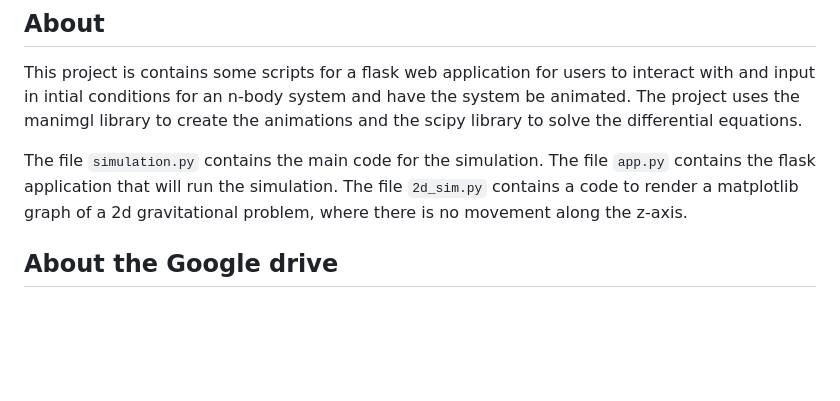
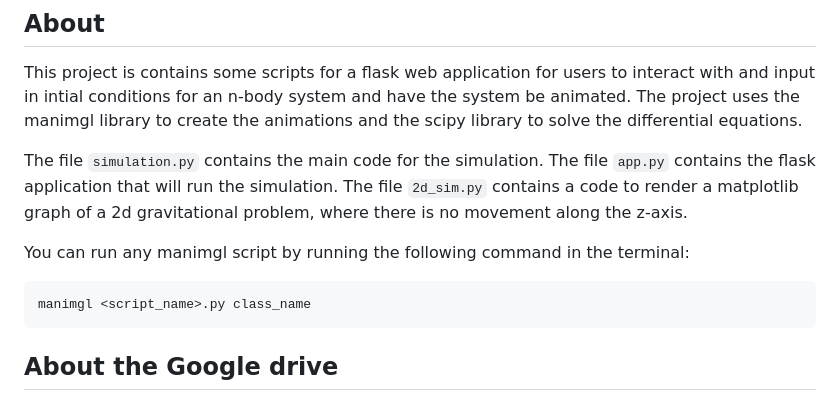
Before and after one commit to minhkhoimac/n-bodies-final, a Markdown page: README.md, the part around the change. Drawn GitHub-style; blank space fills up the shorter version.

Commit message:
instructions

````diff
--- a/README.md
+++ b/README.md
@@ -19,6 +19,11 @@ I would like to create a project that can produce video animations of certain ph
 This project is contains some scripts for a flask web application for users to interact with and input in intial conditions for an n-body system and have the system be animated. The project uses the manimgl library to create the animations and the scipy library to solve the differential equations.
 
 The file ```simulation.py``` contains the main code for the simulation. The file ```app.py``` contains the flask application that will run the simulation. The file ```2d_sim.py``` contains a code to render a matplotlib graph of a 2d gravitational problem, where there is no movement along the z-axis.
+
+You can run any manimgl script by running the following command in the terminal:
+```bash
+manimgl <script_name>.py class_name
+```
 
 ## About the Google drive
 
````
